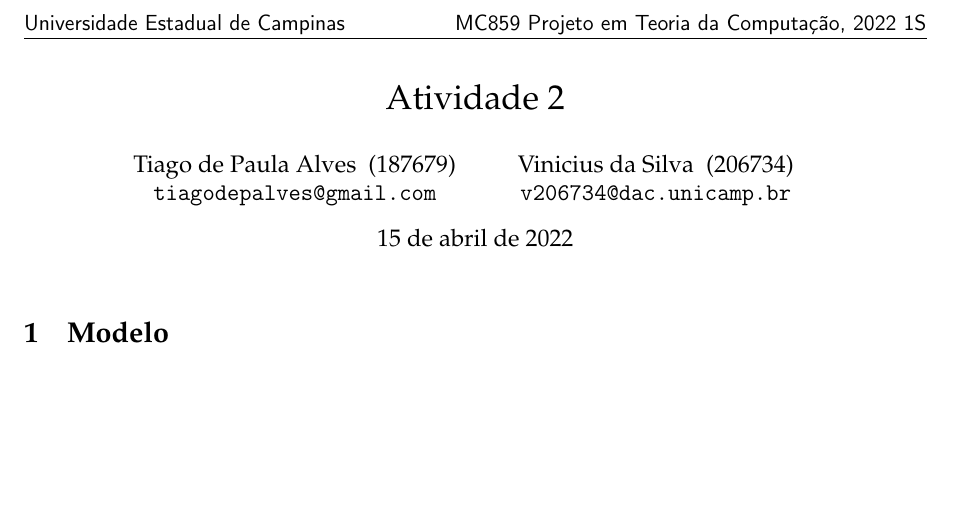
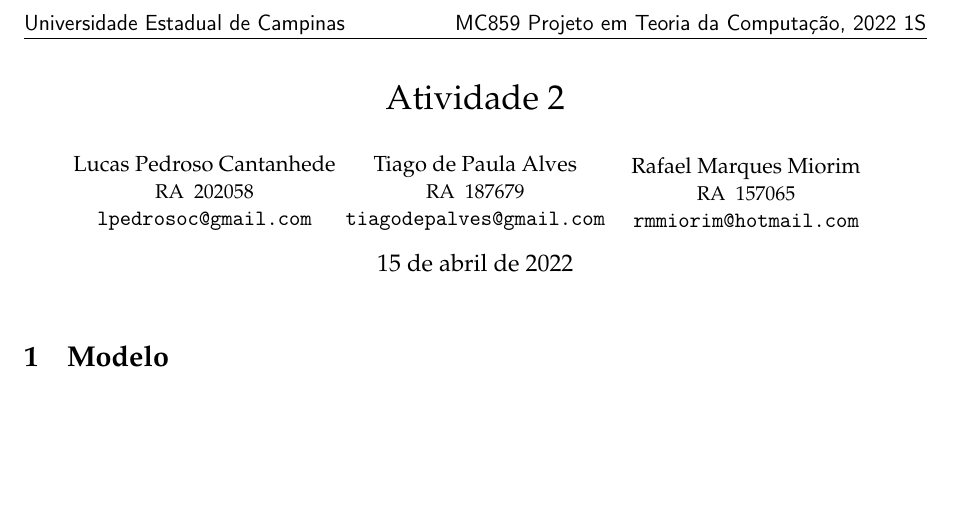
Before and after one commit to marmitar/MO824-Atividade-02, a LaTeX problem sheet (relatorio/main.tex, which reads relatorio/homework.cls): part of the page, cut so that both start at the same text. Compiled offline with pdfLaTeX.

Commit message:
Correção dos autores do relatório

```diff
--- a/relatorio/homework.cls
+++ b/relatorio/homework.cls
@@ -83,16 +93,15 @@
 % \author{\aga@authorsProcessed}
 \author{
     \hfill%
-    \begin{minipage}{0.4\textwidth}
-        \centering
-        Tiago de Paula Alves ~(187679) \\
-        \href{mailto:tiagodepalves@gmail.com}{\texttt{tiagodepalves@gmail.com}}
-    \end{minipage}%
-    \begin{minipage}{0.4\textwidth}
-        \centering
-        Vinicius da Silva ~(206734) \\
-        \href{mailto:v206734@dac.unicamp.br}{\texttt{v206734@dac.unicamp.br}}
-    \end{minipage}%
+    \homework@student
+        {Lucas Pedroso Cantanhede}{202058}
+        {lpedrosoc@gmail.com}%
+    \homework@student
+        {Tiago de Paula Alves}{187679}
+        {tiagodepalves@gmail.com}%
+    \homework@student
+        {Rafael Marques Miorim}{157065}
+        {rmmiorim@hotmail.com}%
     \hfill
 }
 \AtBeginDocument{\maketitle\thispagestyle{fancy}}
--- a/relatorio/main.tex
+++ b/relatorio/main.tex
@@ -37,8 +37,8 @@
 \usepackage[hidelinks]{hyperref}
 \usepackage[noabbrev, nameinlink, brazilian]{cleveref}
 \hypersetup{
-    pdftitle  = {MO824 - Atividade 1},
-    pdfauthor = {187679 e 206734}
+    pdftitle  = {MO824 - Atividade 2},
+    pdfauthor = {202058, 187679 e 157065}
 }
 
 \newcommand{\textref}[2]{
```
Also changed, not shown: relatorio/homework.cls (10 more changed lines), 2 other files.
